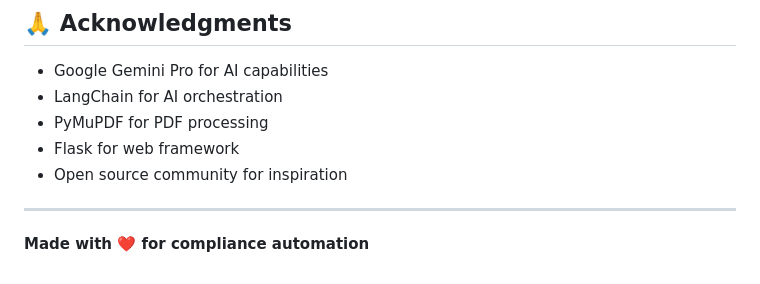
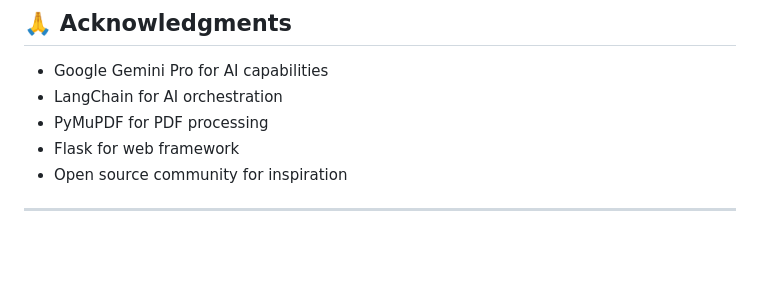
Before and after one commit to SameerX64/AuditIQ, a Markdown page: README.md, the part around the change. GitHub-like rendering; blank space fills up the shorter version.

```diff
--- a/README.md
+++ b/README.md
@@ -306,5 +306,3 @@ flake8 .
 - Flask for web framework
 - Open source community for inspiration
 ---
-
-**Made with ❤️ for compliance automation**
```
